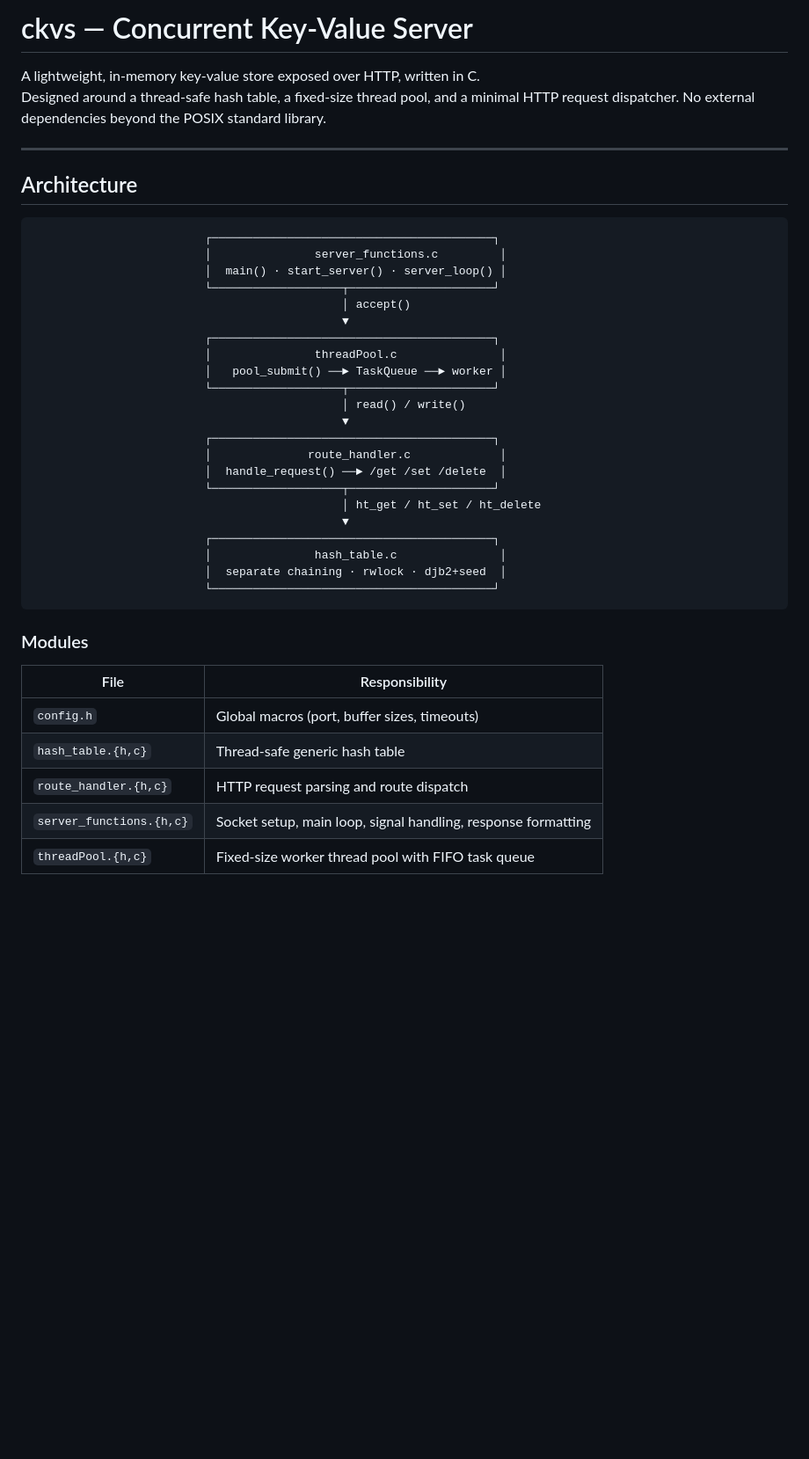
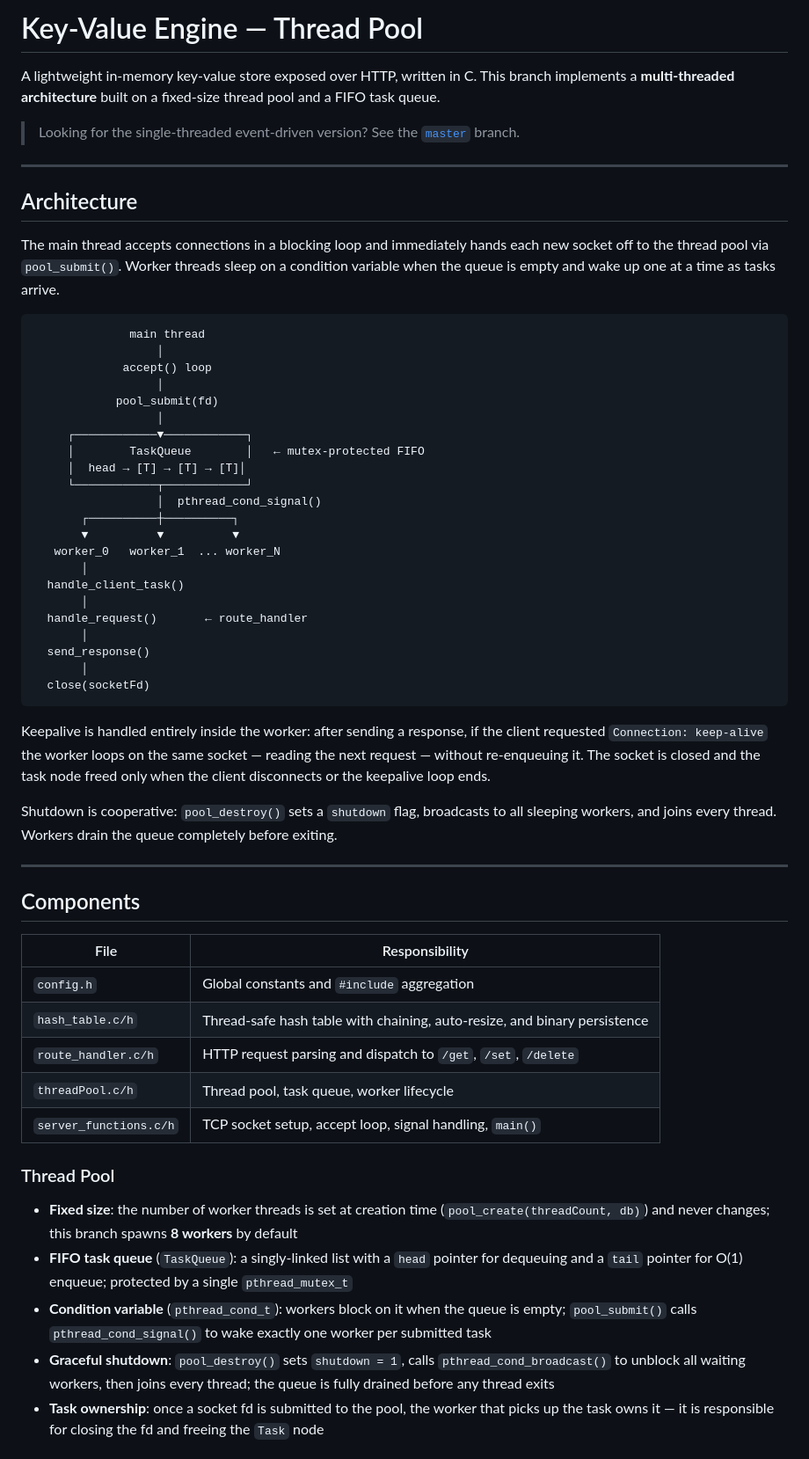
Before and after one commit to gioLomb/Key-Value-Engine, a Markdown page: README.md, the part around one of its changes. Shown at 88% size. GitHub-like rendering; blank space fills up the shorter version.

````diff
--- a/README.md
+++ b/README.md
@@ -1,43 +1,61 @@
-# ckvs — Concurrent Key-Value Server
+# Key-Value Engine — Thread Pool
 
-A lightweight, in-memory key-value store exposed over HTTP, written in C.
-Designed around a thread-safe hash table, a fixed-size thread pool, and a minimal HTTP request dispatcher. No external dependencies beyond the POSIX standard library.
+A lightweight in-memory key-value store exposed over HTTP, written in C. This branch implements a **multi-threaded architecture** built on a fixed-size thread pool and a FIFO task queue.
+
+> Looking for the single-threaded event-driven version? See the [`master`](../../tree/master) branch.
 
 ---
 
 ## Architecture
 
+The main thread accepts connections in a blocking loop and immediately hands each new socket off to the thread pool via `pool_submit()`. Worker threads sleep on a condition variable when the queue is empty and wake up one at a time as tasks arrive.
+
 ```
-                         ┌─────────────────────────────────────────┐
-                         │               server_functions.c         │
-                         │  main() · start_server() · server_loop() │
-                         └───────────────────┬─────────────────────┘
-                                             │ accept()
-                                             ▼
-                         ┌─────────────────────────────────────────┐
-                         │               threadPool.c               │
-                         │   pool_submit() ──► TaskQueue ──► worker │
-                         └───────────────────┬─────────────────────┘
-                                             │ read() / write()
-                                             ▼
-                         ┌─────────────────────────────────────────┐
-                         │              route_handler.c             │
-                         │  handle_request() ──► /get /set /delete  │
-                         └───────────────────┬─────────────────────┘
-                                             │ ht_get / ht_set / ht_delete
-                                             ▼
-                         ┌─────────────────────────────────────────┐
-                         │               hash_table.c               │
-                         │  separate chaining · rwlock · djb2+seed  │
-                         └─────────────────────────────────────────┘
+              main thread
+                  │
+             accept() loop
+                  │
+            pool_submit(fd)
+                  │
+     ┌────────────▼────────────┐
+     │        TaskQueue        │   ← mutex-protected FIFO
+     │  head → [T] → [T] → [T]│
+     └────────────┬────────────┘
+                  │  pthread_cond_signal()
+       ┌──────────┼──────────┐
+       ▼          ▼          ▼
+   worker_0   worker_1  ... worker_N
+       │
+  handle_client_task()
+       │
+  handle_request()       ← route_handler
+       │
+  send_response()
+       │
+  close(socketFd)
 ```
 
-### Modules
+Keepalive is handled entirely inside the worker: after sending a response, if the client requested `Connection: keep-alive` the worker loops on the same socket — reading the next request — without re-enqueuing it. The socket is closed and the task node freed only when the client disconnects or the keepalive loop ends.
+
+Shutdown is cooperative: `pool_destroy()` sets a `shutdown` flag, broadcasts to all sleeping workers, and joins every thread. Workers drain the queue completely before exiting.
+
+---
+
+## Components
 
 | File | Responsibility |
 |---|---|
-| `config.h` | Global macros (port, buffer sizes, timeouts) |
-| `hash_table.{h,c}` | Thread-safe generic hash table |
-| `route_handler.{h,c}` | HTTP request parsing and route dispatch |
-| `server_functions.{h,c}` | Socket setup, main loop, signal handling, response formatting |
-| `threadPool.{h,c}` | Fixed-size worker thread pool with FIFO task queue |
+| `config.h` | Global constants and `#include` aggregation |
+| `hash_table.c/h` | Thread-safe hash table with chaining, auto-resize, and binary persistence |
+| `route_handler.c/h` | HTTP request parsing and dispatch to `/get`, `/set`, `/delete` |
+| `threadPool.c/h` | Thread pool, task queue, worker lifecycle |
+| `server_functions.c/h` | TCP socket setup, accept loop, signal handling, `main()` |
+
+### Thread Pool
+
+- **Fixed size**: the number of worker threads is set at creation time (`pool_create(threadCount, db)`) and never changes; this branch spawns **8 workers** by default
+- **FIFO task queue** (`TaskQueue`): a singly-linked list with a `head` pointer for dequeuing and a `tail` pointer for O(1) enqueue; protected by a single `pthread_mutex_t`
+- **Condition variable** (`pthread_cond_t`): workers block on it when the queue is empty; `pool_submit()` calls `pthread_cond_signal()` to wake exactly one worker per submitted task
+- **Graceful shutdown**: `pool_destroy()` sets `shutdown = 1`, calls `pthread_cond_broadcast()` to unblock all waiting workers, then joins every thread; the queue is fully drained before any thread exits
+- **Task ownership**: once a socket fd is submitted to the pool, the worker that picks up the task owns it — it is responsible for closing the fd and freeing the `Task` node
+
````
Also changed, not shown: other parts of README.md (+48 -107 lines).
